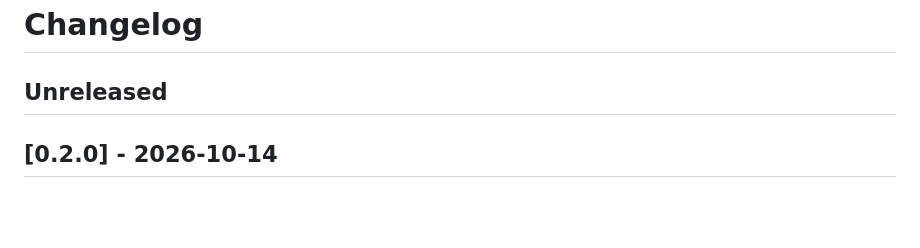
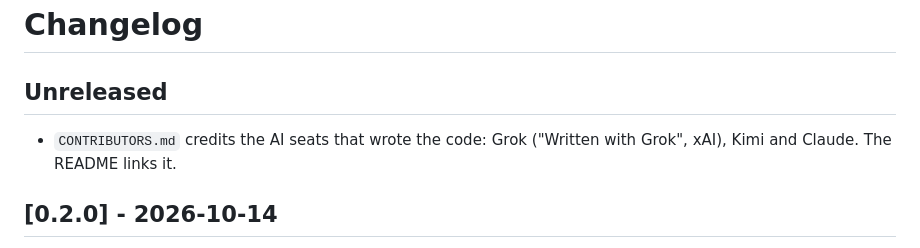
Before and after one commit to mcp-tool-shop-org/interlock, a Markdown page: CHANGELOG.md, the part around the change. Drawn GitHub-style; blank space fills up the shorter version.

```diff
--- a/CHANGELOG.md
+++ b/CHANGELOG.md
@@ -1,6 +1,8 @@
 # Changelog
 
 ## Unreleased
+
+- `CONTRIBUTORS.md` credits the AI seats that wrote the code: Grok ("Written with Grok", xAI), Kimi and Claude. The README links it.
 
 ## [0.2.0] - 2026-10-14
 
```
Also changed, not shown: CONTRIBUTORS.md (added, +33 -0 lines), README.md (+2 -0 lines).
